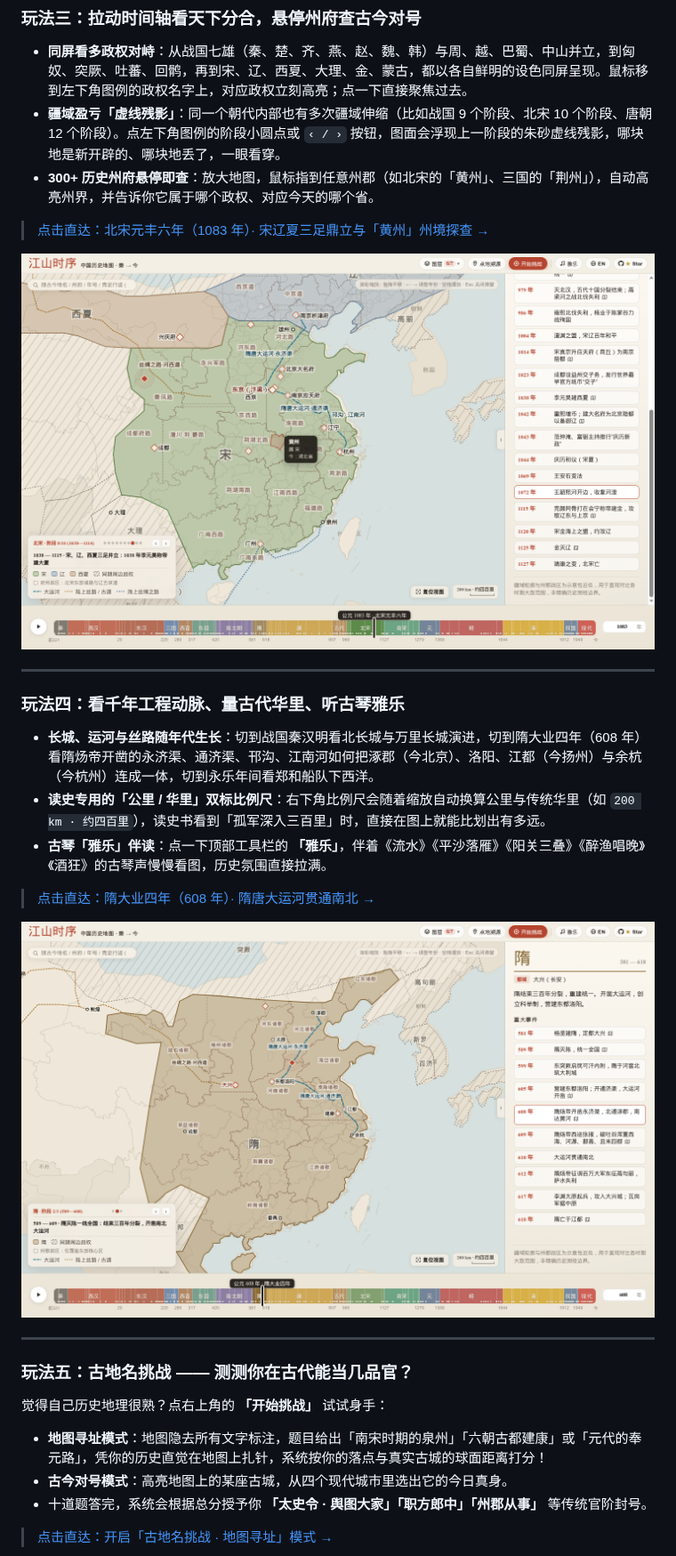
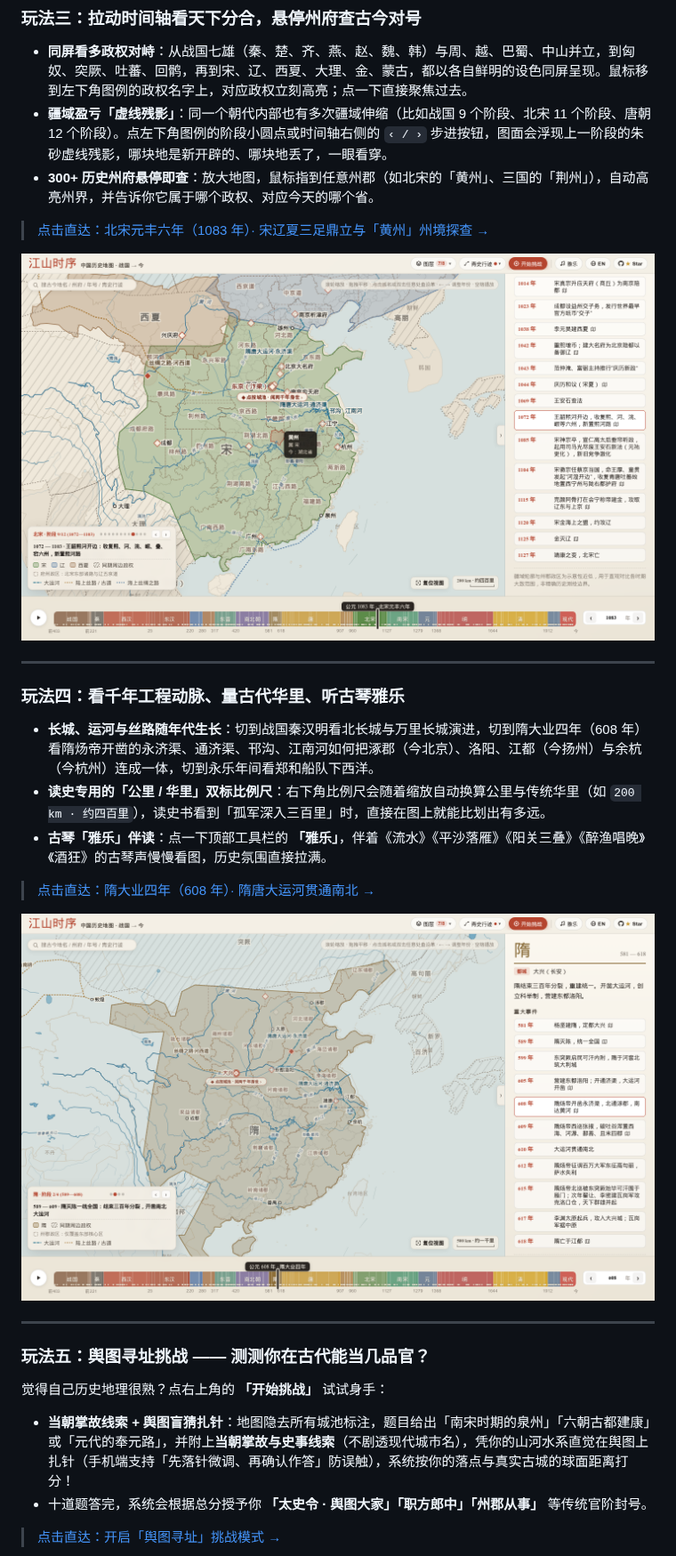
Before and after one commit to DeanChensj/jiangshan-map, a Markdown page: README.md, the part around one of its changes. Shown at 89% size. Rendered like a GitHub page; pictures changed too: assets/preview_1083_huangzhou.png, assets/preview_608_sui_canal.png.

Commit message:
feat(map): restore major rivers & lakes hydrography layer and refresh README preview screenshots

```diff
--- a/README.md
+++ b/README.md
@@ -51,7 +52,7 @@
 ### 玩法三：拉动时间轴看天下分合，悬停州府查古今对号
 
 - **同屏看多政权对峙**：从战国七雄（秦、楚、齐、燕、赵、魏、韩）与周、越、巴蜀、中山并立，到匈奴、突厥、吐蕃、回鹘，再到宋、辽、西夏、大理、金、蒙古，都以各自鲜明的设色同屏呈现。鼠标移到左下角图例的政权名字上，对应政权立刻高亮；点一下直接聚焦过去。
-- **疆域盈亏「虚线残影」**：同一个朝代内部也有多次疆域伸缩（比如战国 9 个阶段、北宋 10 个阶段、唐朝 12 个阶段）。点左下角图例的阶段小圆点或 `‹ / ›` 按钮，图面会浮现上一阶段的朱砂虚线残影，哪块地是新开辟的、哪块地丢了，一眼看穿。
+- **疆域盈亏「虚线残影」**：同一个朝代内部也有多次疆域伸缩（比如战国 9 个阶段、北宋 11 个阶段、唐朝 12 个阶段）。点左下角图例的阶段小圆点或时间轴右侧的 `‹ / ›` 步进按钮，图面会浮现上一阶段的朱砂虚线残影，哪块地是新开辟的、哪块地丢了，一眼看穿。
 - **300+ 历史州府悬停即查**：放大地图，鼠标指到任意州郡（如北宋的「黄州」、三国的「荆州」），自动高亮州界，并告诉你它属于哪个政权、对应今天的哪个省。
 
 > [点击直达：北宋元丰六年（1083 年）· 宋辽夏三足鼎立与「黄州」州境探查 →](https://deanchensj.github.io/jiangshan-map/?year=1083&zoom=1.85&center=113.5,31.2&hover=%E9%BB%84%E5%B7%9E)
@@ -72,12 +73,11 @@
 
 ---
 
-### 玩法五：古地名挑战 —— 测测你在古代能当几品官？
+### 玩法五：舆图寻址挑战 —— 测测你在古代能当几品官？
 
 觉得自己历史地理很熟？点右上角的 **「开始挑战」** 试试身手：
-- **地图寻址模式**：地图隐去所有文字标注，题目给出「南宋时期的泉州」「六朝古都建康」或「元代的奉元路」，凭你的历史直觉在地图上扎针，系统按你的落点与真实古城的球面距离打分！
-- **古今对号模式**：高亮地图上的某座古城，从四个现代城市里选出它的今日真身。
+- **当朝掌故线索 + 舆图盲猜扎针**：地图隐去所有城池标注，题目给出「南宋时期的泉州」「六朝古都建康」或「元代的奉元路」，并附上**当朝掌故与史事线索**（不剧透现代城市名），凭你的山河水系直觉在舆图上扎针（手机端支持「先落针微调、再确认作答」防误触），系统按你的落点与真实古城的球面距离打分！
 - 十道题答完，系统会根据总分授予你 **「太史令 · 舆图大家」「职方郎中」「州郡从事」** 等传统官阶封号。
 
-> [点击直达：开启「古地名挑战 · 地图寻址」模式 →](https://deanchensj.github.io/jiangshan-map/?year=741&quiz=locate)
+> [点击直达：开启「舆图寻址」挑战模式 →](https://deanchensj.github.io/jiangshan-map/?year=741&quiz=locate)
 
```
Also changed, not shown: other parts of README.md (+17 -16 lines), assets/preview_741_tang_trace.png, assets/preview_quiz_challenge.png, 6 other files.
